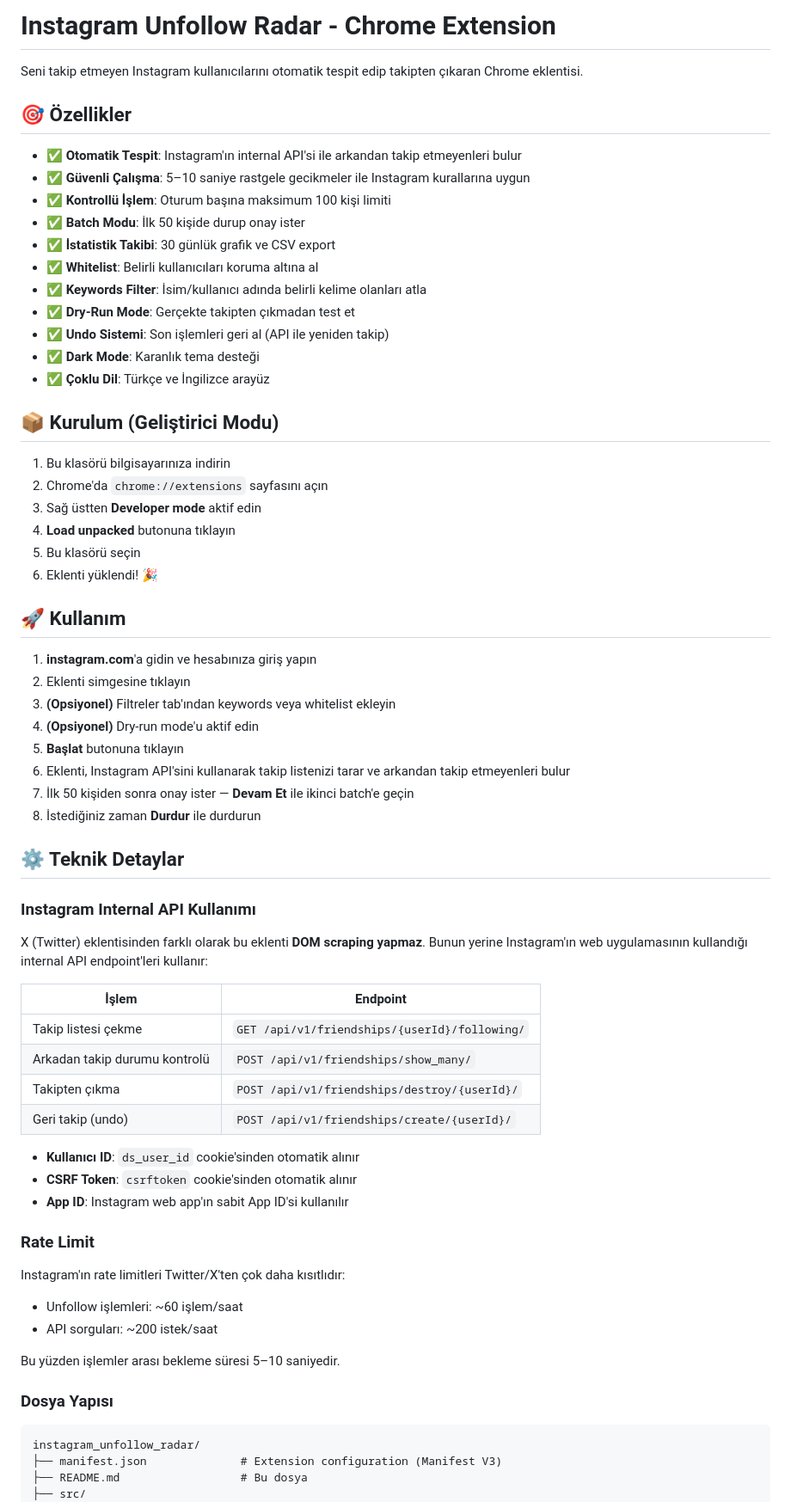
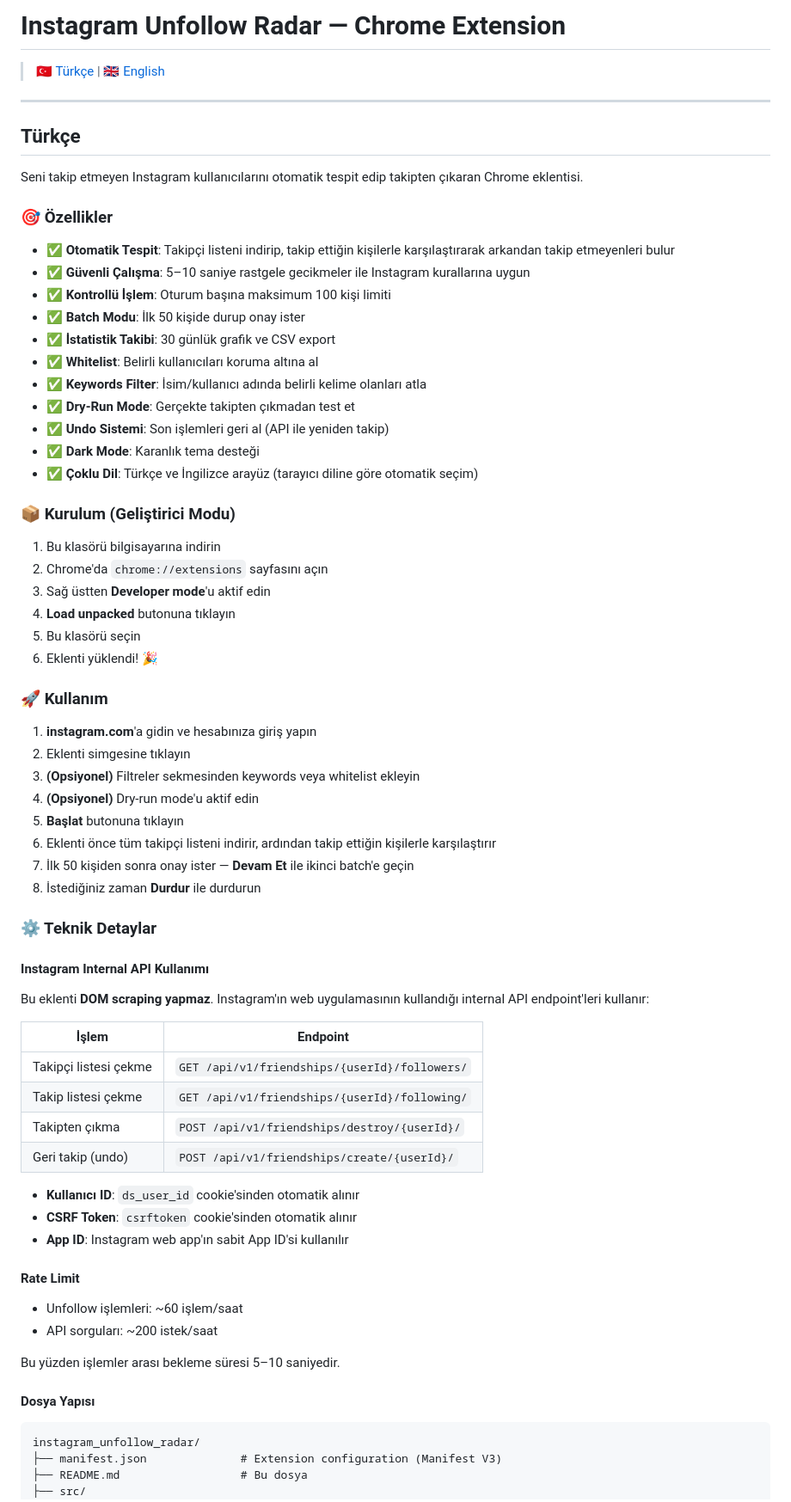
Before and after one commit to berkayismus/instagram_unfollow_radar, a Markdown page: README.md, the part around one of its changes. Shown at 86% size. GitHub-like rendering.

````diff
--- a/README.md
+++ b/README.md
@@ -1,10 +1,16 @@
-# Instagram Unfollow Radar - Chrome Extension
+# Instagram Unfollow Radar — Chrome Extension
+
+> 🇹🇷 [Türkçe](#türkçe) | 🇬🇧 [English](#english)
+
+---
+
+## Türkçe
 
 Seni takip etmeyen Instagram kullanıcılarını otomatik tespit edip takipten çıkaran Chrome eklentisi.
 
-## 🎯 Özellikler
+### 🎯 Özellikler
 
-- ✅ **Otomatik Tespit**: Instagram'ın internal API'si ile arkandan takip etmeyenleri bulur
+- ✅ **Otomatik Tespit**: Takipçi listeni indirip, takip ettiğin kişilerle karşılaştırarak arkandan takip etmeyenleri bulur
 - ✅ **Güvenli Çalışma**: 5–10 saniye rastgele gecikmeler ile Instagram kurallarına uygun
 - ✅ **Kontrollü İşlem**: Oturum başına maksimum 100 kişi limiti
 - ✅ **Batch Modu**: İlk 50 kişide durup onay ister
@@ -14,39 +20,38 @@ Seni takip etmeyen Instagram kullanıcılarını otomatik tespit edip takipten
 - ✅ **Dry-Run Mode**: Gerçekte takipten çıkmadan test et
 - ✅ **Undo Sistemi**: Son işlemleri geri al (API ile yeniden takip)
 - ✅ **Dark Mode**: Karanlık tema desteği
-- ✅ **Çoklu Dil**: Türkçe ve İngilizce arayüz
+- ✅ **Çoklu Dil**: Türkçe ve İngilizce arayüz (tarayıcı diline göre otomatik seçim)
 
-## 📦 Kurulum (Geliştirici Modu)
+### 📦 Kurulum (Geliştirici Modu)
 
-1. Bu klasörü bilgisayarınıza indirin
+1. Bu klasörü bilgisayarına indirin
 2. Chrome'da `chrome://extensions` sayfasını açın
-3. Sağ üstten **Developer mode** aktif edin
+3. Sağ üstten **Developer mode**'u aktif edin
 4. **Load unpacked** butonuna tıklayın
 5. Bu klasörü seçin
 6. Eklenti yüklendi! 🎉
 
-## 🚀 Kullanım
+### 🚀 Kullanım
 
 1. **instagram.com**'a gidin ve hesabınıza giriş yapın
 2. Eklenti simgesine tıklayın
-3. **(Opsiyonel)** Filtreler tab'ından keywords veya whitelist ekleyin
+3. **(Opsiyonel)** Filtreler sekmesinden keywords veya whitelist ekleyin
 4. **(Opsiyonel)** Dry-run mode'u aktif edin
 5. **Başlat** butonuna tıklayın
-6. Eklenti, Instagram API'sini kullanarak takip listenizi tarar ve arkandan takip etmeyenleri bulur
+6. Eklenti önce tüm takipçi listeni indirir, ardından takip ettiğin kişilerle karşılaştırır
 7. İlk 50 kişiden sonra onay ister — **Devam Et** ile ikinci batch'e geçin
 8. İstediğiniz zaman **Durdur** ile durdurun
 
-## ⚙️ Teknik Detaylar
+### ⚙️ Teknik Detaylar
 
-### Instagram Internal API Kullanımı
+#### Instagram Internal API Kullanımı
 
-X (Twitter) eklentisinden farklı olarak bu eklenti **DOM scraping yapmaz**.
-Bunun yerine Instagram'ın web uygulamasının kullandığı internal API endpoint'leri kullanır:
+Bu eklenti **DOM scraping yapmaz**. Instagram'ın web uygulamasının kullandığı internal API endpoint'leri kullanır:
 
 | İşlem | Endpoint |
 |---|---|
+| Takipçi listesi çekme | `GET /api/v1/friendships/{userId}/followers/` |
 | Takip listesi çekme | `GET /api/v1/friendships/{userId}/following/` |
-| Arkadan takip durumu kontrolü | `POST /api/v1/friendships/show_many/` |
 | Takipten çıkma | `POST /api/v1/friendships/destroy/{userId}/` |
 | Geri takip (undo) | `POST /api/v1/friendships/create/{userId}/` |
 
@@ -54,15 +59,14 @@ Bunun yerine Instagram'ın web uygulamasının kullandığı internal API endpoi
 - **CSRF Token**: `csrftoken` cookie'sinden otomatik alınır
 - **App ID**: Instagram web app'ın sabit App ID'si kullanılır
 
-### Rate Limit
+#### Rate Limit
 
-Instagram'ın rate limitleri Twitter/X'ten çok daha kısıtlıdır:
 - Unfollow işlemleri: ~60 işlem/saat
 - API sorguları: ~200 istek/saat
 
 Bu yüzden işlemler arası bekleme süresi 5–10 saniyedir.
 
-### Dosya Yapısı
+#### Dosya Yapısı
 
 ```
 instagram_unfollow_radar/
````
Also changed, not shown: other parts of README.md (+100 -2 lines).
